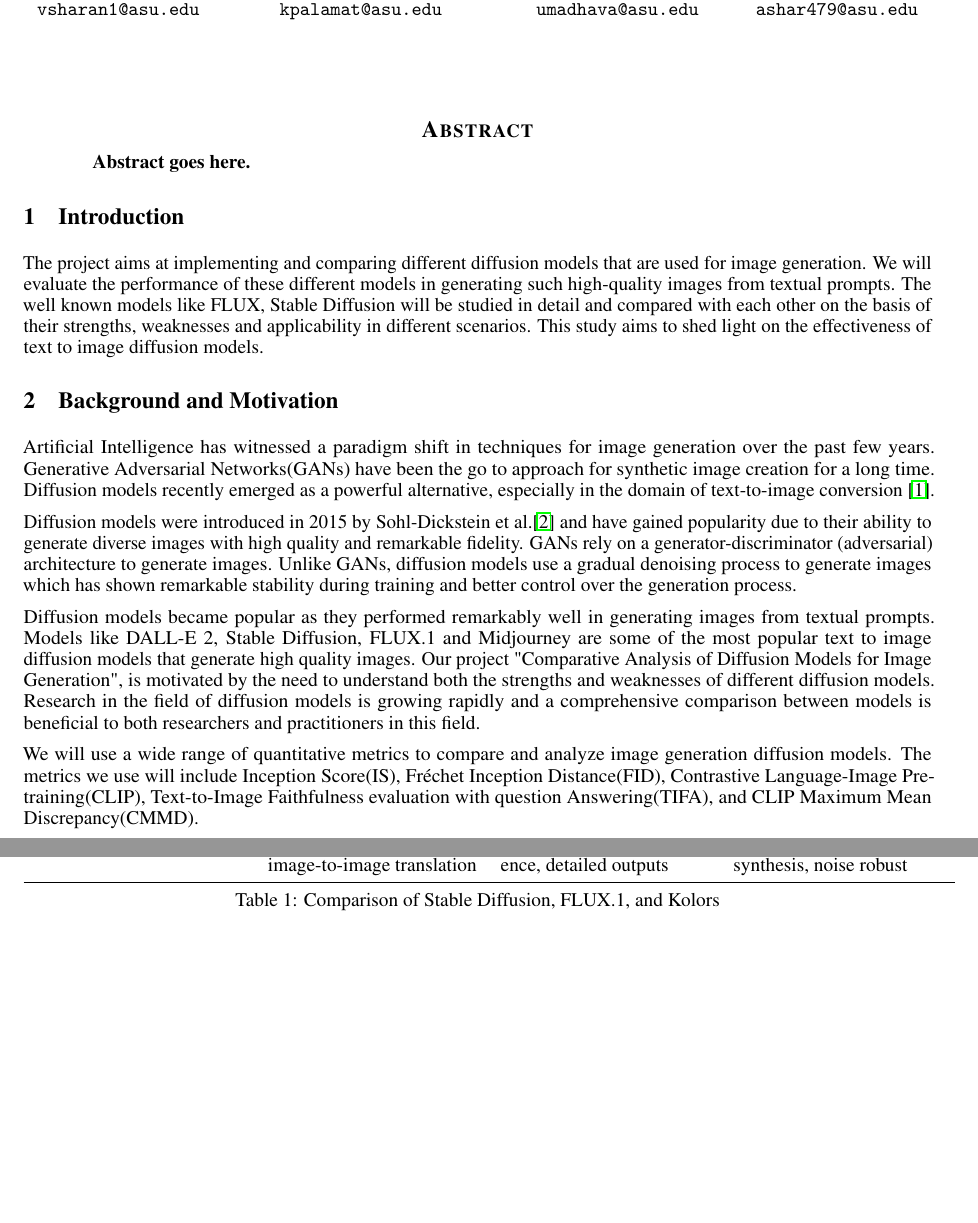
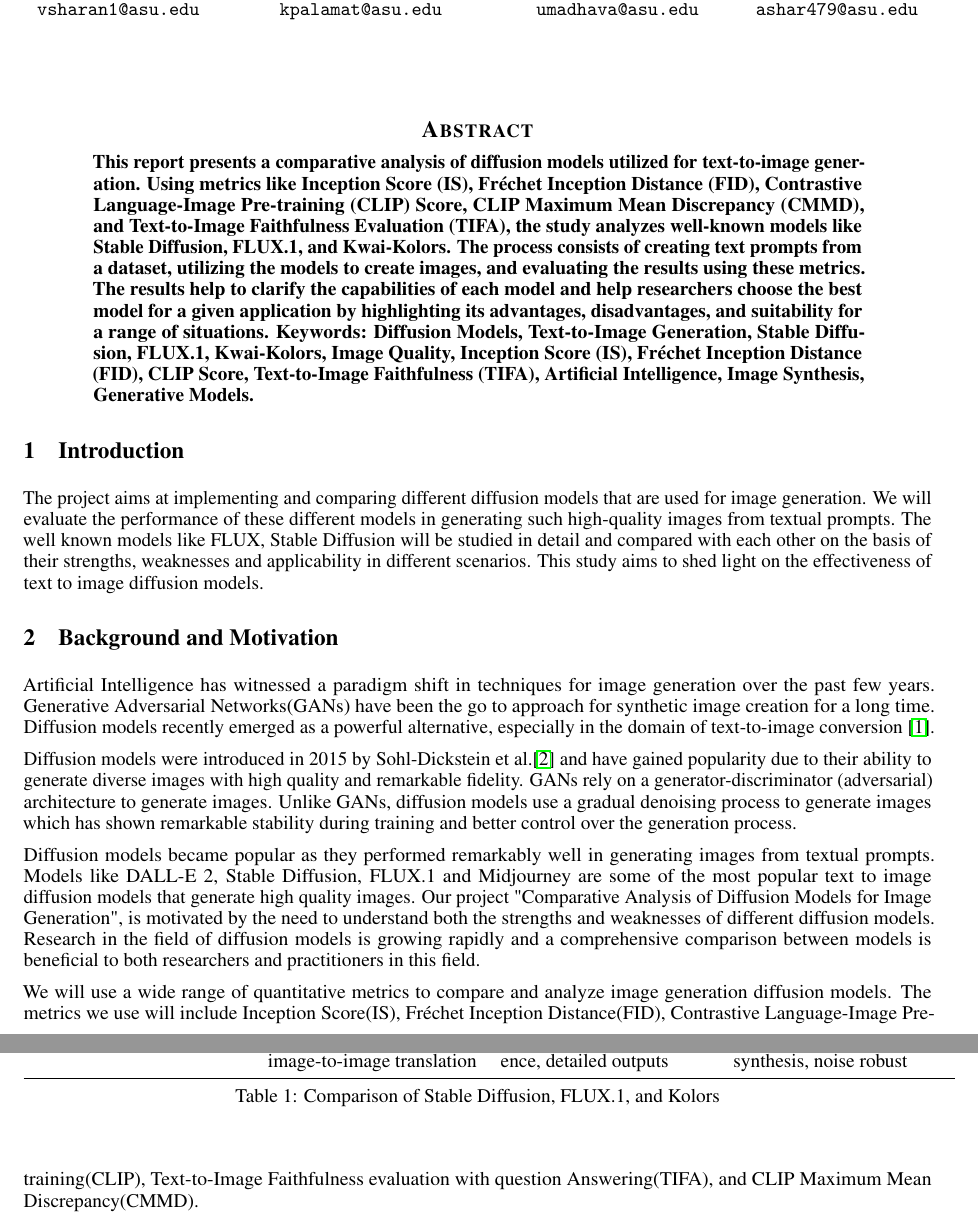
Before and after one commit to vaibharn/SML-Project, a LaTeX paper (milestone_report/templateArxiv.tex): two parts of pages 1 and 2 of 5 before the commit and two parts of pages 1 and 2 of 6 after it, joined at a grey line, cut so that both start at the same text, the shorter picture padded with empty space. Compiled offline with pdfLaTeX.

Commit message:
Final Report Ansh Sharma - First Commit

```diff
--- a/milestone_report/templateArxiv.tex
+++ b/milestone_report/templateArxiv.tex
@@ -56,7 +56,8 @@
 \maketitle
 
 \begin{abstract}
-    \textbf{Abstract goes here.}
+    \textbf{This report presents a comparative analysis of diffusion models utilized for text-to-image generation. Using metrics like Inception Score (IS), Fréchet Inception Distance (FID), Contrastive Language-Image Pre-training (CLIP) Score, CLIP Maximum Mean Discrepancy (CMMD), and Text-to-Image Faithfulness Evaluation (TIFA), the study analyzes well-known models like Stable Diffusion, FLUX.1, and Kwai-Kolors. The process consists of creating text prompts from a dataset, utilizing the models to create images, and evaluating the results using these metrics. The results help to clarify the capabilities of each model and help researchers choose the best model for a given application by highlighting its advantages, disadvantages, and suitability for a range of situations.}
+    \textbf{Keywords: Diffusion Models, Text-to-Image Generation, Stable Diffusion, FLUX.1, Kwai-Kolors, Image Quality, Inception Score (IS), Fréchet Inception Distance (FID), CLIP Score, Text-to-Image Faithfulness (TIFA), Artificial Intelligence, Image Synthesis, Generative Models.}
 \end{abstract}
 
 \section{Introduction}
```
